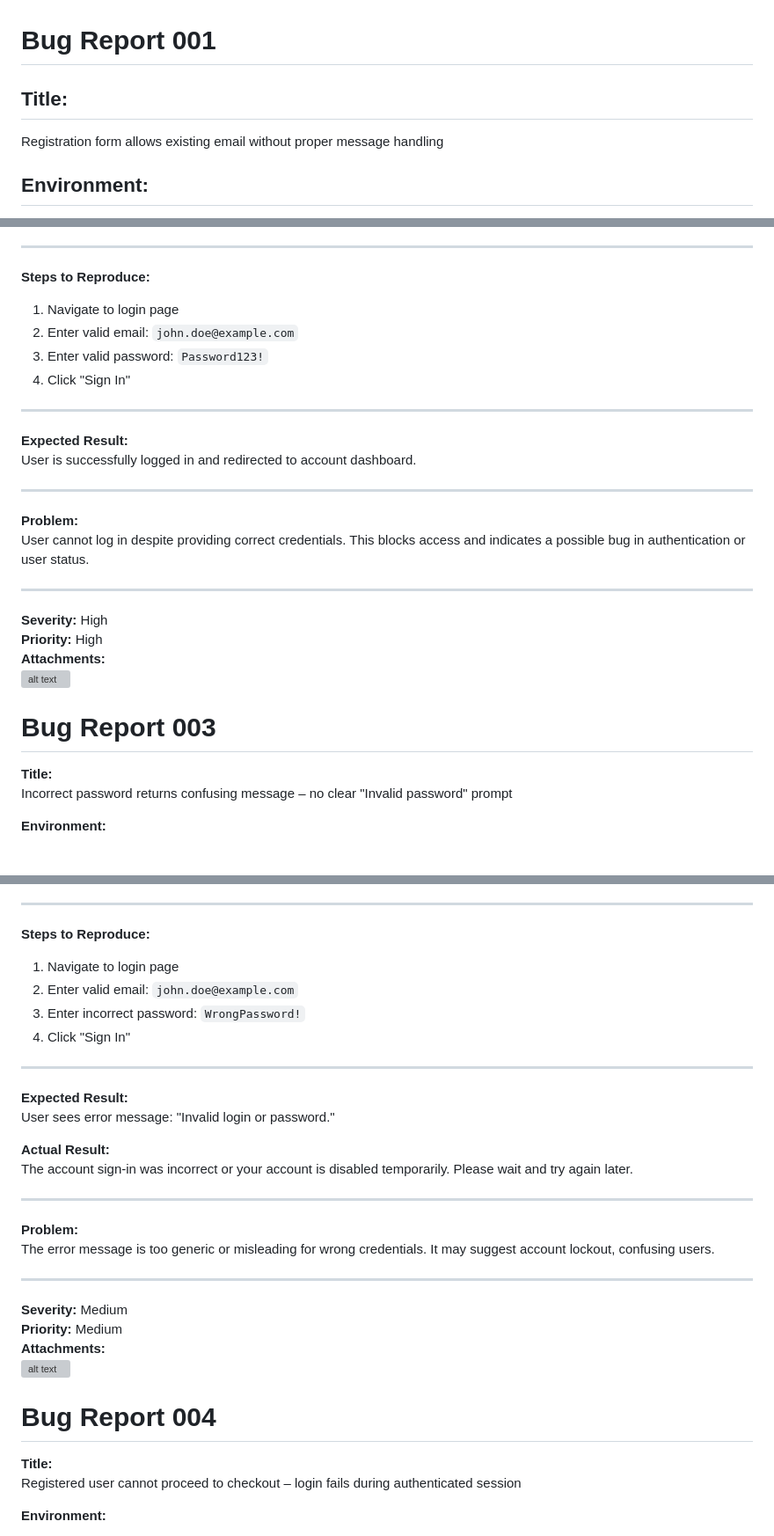
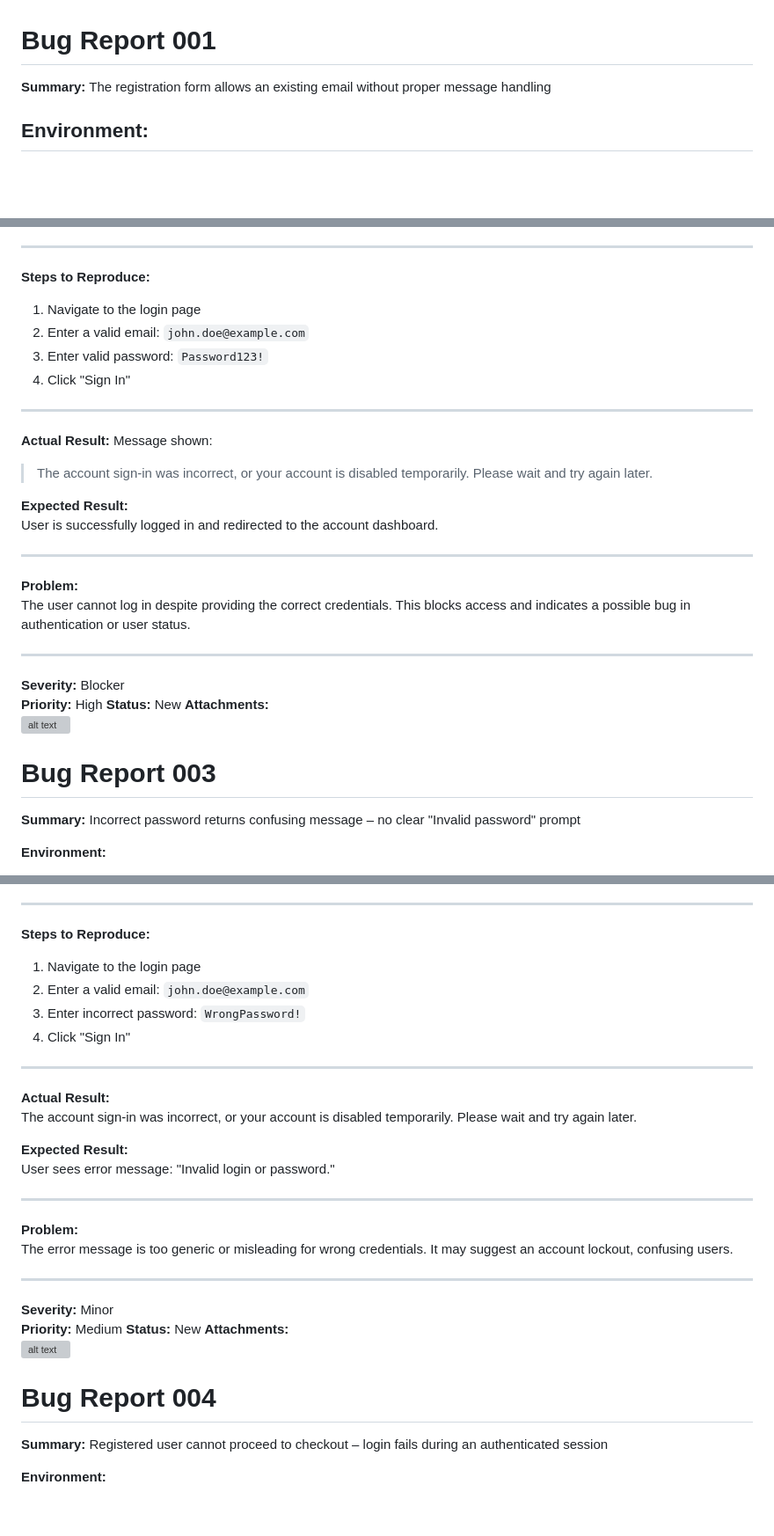
Before and after one commit to VolYurts/QA-portfolio, a Markdown page: bug_reports/bug_reports_test_cases/bug_reports.md, 3 parts joined by grey strips. Shown at 88% size. Drawn GitHub-style; blank space fills up the shorter version; grey boxes are pictures that could not be loaded.

```diff
--- a/bug_reports/bug_reports_test_cases/bug_reports.md
+++ b/bug_reports/bug_reports_test_cases/bug_reports.md
@@ -1,7 +1,7 @@
 # Bug Report 001
 
-## Title:
-Registration form allows existing email without proper message handling
+**Summary:**
+The registration form allows an existing email without proper message handling
 
 ## Environment:
 - **Browser:** Chrome 137.0.7151.57
@@ -76,25 +77,30 @@ User `john.doe@example.com` is already registered and confirmed
 ---
 
 **Steps to Reproduce:**
-1. Navigate to login page
-2. Enter valid email: `john.doe@example.com`
+1. Navigate to the login page
+2. Enter a valid email: `john.doe@example.com`
 3. Enter valid password: `Password123!`
 4. Click "Sign In"
 
 ---
 
+**Actual Result:**
+Message shown:
+> The account sign-in was incorrect, or your account is disabled temporarily. Please wait and try again later.
+
 **Expected Result:**
-User is successfully logged in and redirected to account dashboard.
+User is successfully logged in and redirected to the account dashboard.
 
 ---
 
 **Problem:**
-User cannot log in despite providing correct credentials. This blocks access and indicates a possible bug in authentication or user status.
+The user cannot log in despite providing the correct credentials. This blocks access and indicates a possible bug in authentication or user status.
 
 ---
 
-**Severity:** High
+**Severity:** Blocker
 **Priority:** High
+**Status:** New
 **Attachments:**
 ![alt text](image-1.png)
 
@@ -103,7 +109,7 @@ User cannot log in despite providing correct credentials. This blocks access and
 
 # Bug Report 003
 
-**Title:**
+**Summary:**
 Incorrect password returns confusing message – no clear "Invalid password" prompt
 
 **Environment:**
@@ -126,28 +132,29 @@ User is registered
 ---
 
 **Steps to Reproduce:**
-1. Navigate to login page
-2. Enter valid email: `john.doe@example.com`
+1. Navigate to the login page
+2. Enter a valid email: `john.doe@example.com`
 3. Enter incorrect password: `WrongPassword!`
 4. Click "Sign In"
 
 ---
 
+**Actual Result:**
+The account sign-in was incorrect, or your account is disabled temporarily. Please wait and try again later.
+
 **Expected Result:**
 User sees error message: "Invalid login or password."
-
-**Actual Result:**
-The account sign-in was incorrect or your account is disabled temporarily. Please wait and try again later.
 
 ---
 
 **Problem:**
-The error message is too generic or misleading for wrong credentials. It may suggest account lockout, confusing users.
+The error message is too generic or misleading for wrong credentials. It may suggest an account lockout, confusing users.
 
 ---
 
-**Severity:** Medium
+**Severity:** Minor
 **Priority:** Medium
+**Status:** New
 **Attachments:**
 ![alt text](image-1.png)
 
@@ -156,8 +163,8 @@ The error message is too generic or misleading for wrong credentials. It may sug
 
 # Bug Report 004
 
-**Title:**
-Registered user cannot proceed to checkout – login fails during authenticated session
+**Summary:**
+Registered user cannot proceed to checkout – login fails during an authenticated session
 
 **Environment:**
 - **Browser:** Chrome 137.0.7151.57
```
Also changed, not shown: other parts of bug_reports/bug_reports_test_cases/bug_reports.md (+19 -17 lines).
